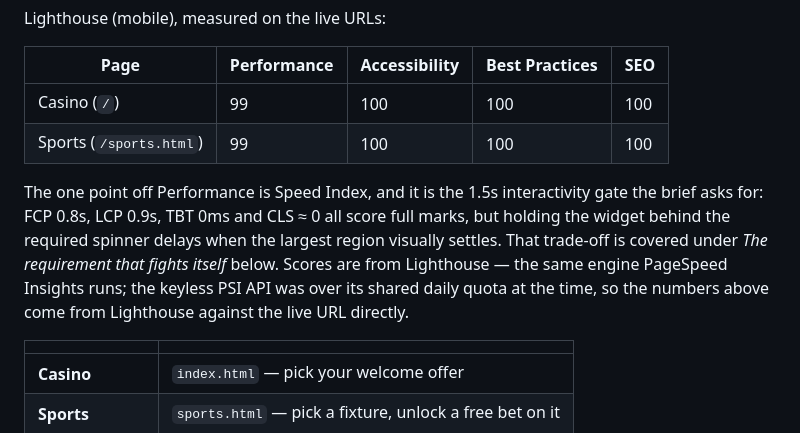
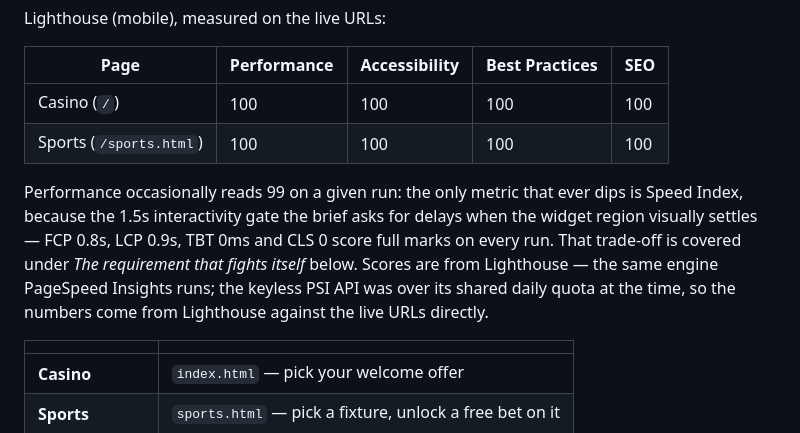
Before and after one commit to dhollander8991/interactive-acquisition-lp, a Markdown page: README.md, the part around the change. Rendered like a GitHub page.

Commit message:
docs: refresh live Lighthouse scores after visual pass

```diff
--- a/README.md
+++ b/README.md
@@ -15,15 +15,15 @@ Lighthouse (mobile), measured on the live URLs:
 
 | Page | Performance | Accessibility | Best Practices | SEO |
 |---|---|---|---|---|
-| Casino (`/`) | 99 | 100 | 100 | 100 |
-| Sports (`/sports.html`) | 99 | 100 | 100 | 100 |
+| Casino (`/`) | 100 | 100 | 100 | 100 |
+| Sports (`/sports.html`) | 100 | 100 | 100 | 100 |
 
-The one point off Performance is Speed Index, and it is the 1.5s interactivity gate the brief
-asks for: FCP 0.8s, LCP 0.9s, TBT 0ms and CLS ≈ 0 all score full marks, but holding the widget
-behind the required spinner delays when the largest region visually settles. That trade-off is
-covered under *The requirement that fights itself* below. Scores are from Lighthouse — the same
-engine PageSpeed Insights runs; the keyless PSI API was over its shared daily quota at the time,
-so the numbers above come from Lighthouse against the live URL directly.
+Performance occasionally reads 99 on a given run: the only metric that ever dips is Speed
+Index, because the 1.5s interactivity gate the brief asks for delays when the widget region
+visually settles — FCP 0.8s, LCP 0.9s, TBT 0ms and CLS 0 score full marks on every run. That
+trade-off is covered under *The requirement that fights itself* below. Scores are from
+Lighthouse — the same engine PageSpeed Insights runs; the keyless PSI API was over its shared
+daily quota at the time, so the numbers come from Lighthouse against the live URLs directly.
 
 | | |
 |---|---|
```
